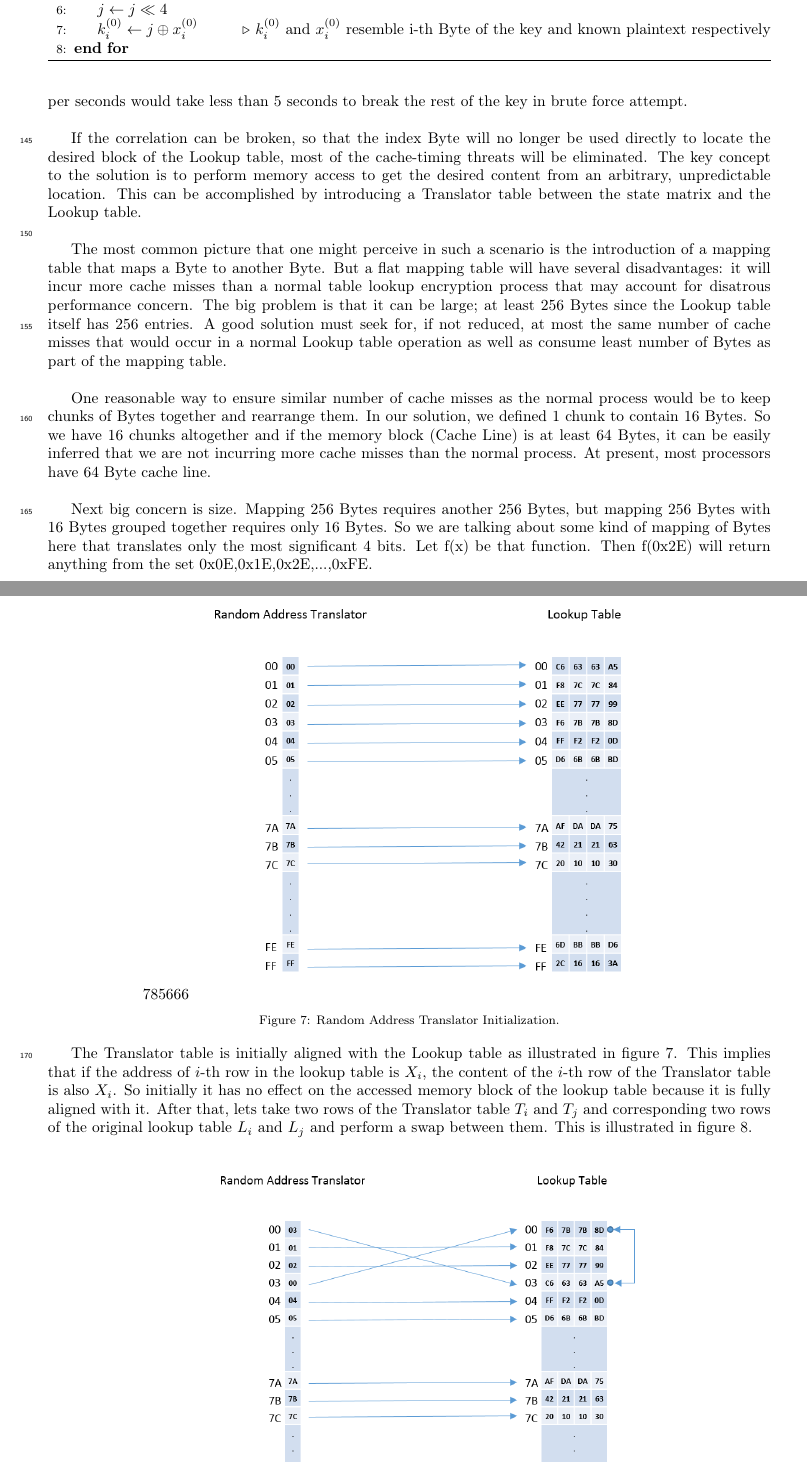
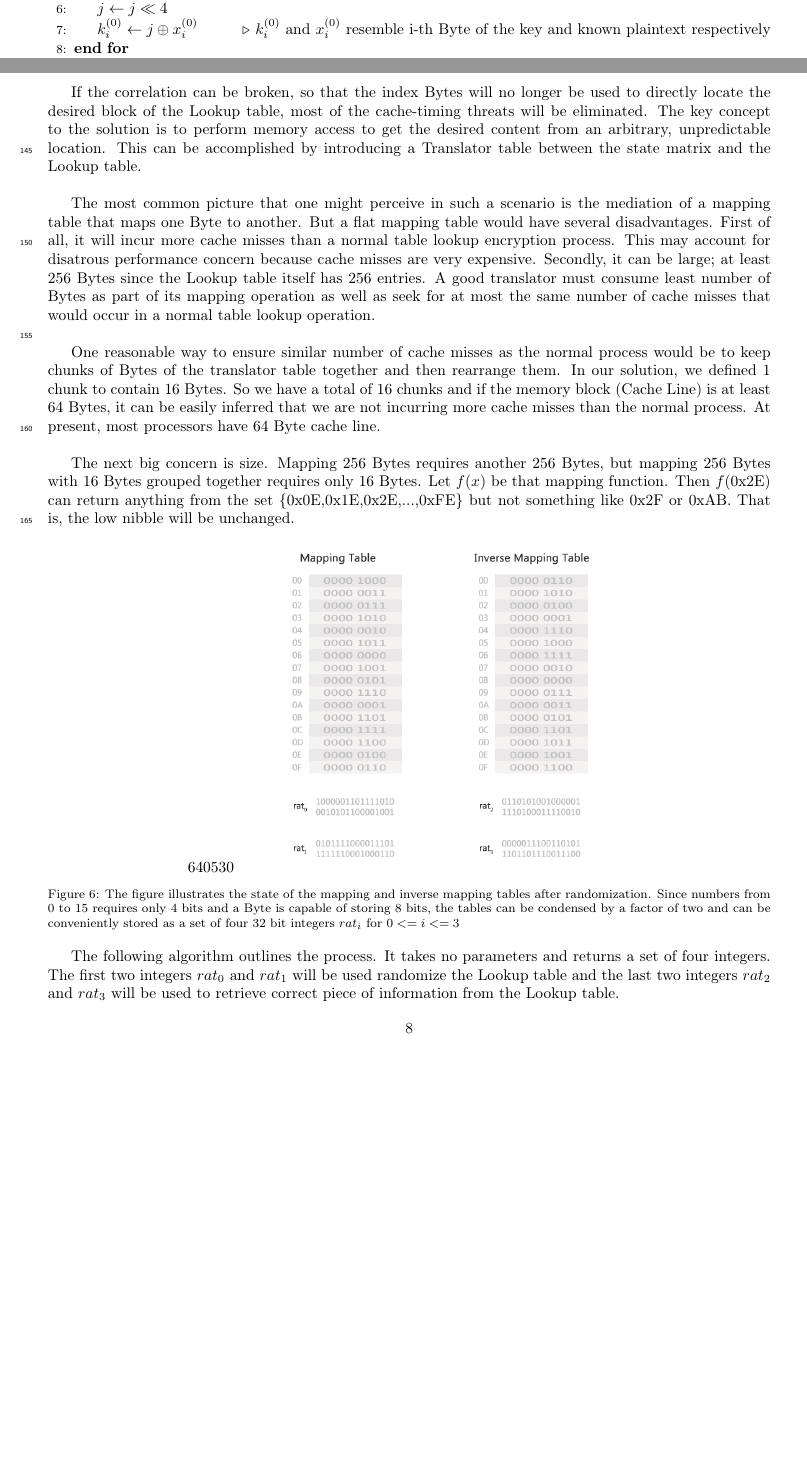
Before and after one commit to refazul-refat/latex, a LaTeX paper (elsarticle-template.tex, which reads rat.tex): two parts of pages 8 and 9 of 17 before the commit and two parts of pages 7 and 8 of 16 after it, joined at a grey line, cut so that both start at the same text, the shorter picture padded with empty space. Compiled offline with pdfLaTeX.

Commit message:
19Dec2014

```diff
--- a/rat.tex
+++ b/rat.tex
@@ -1,19 +1,18 @@
 \section{Proposed Random Address Translator (RAT)}
 
-From the analysis in the previous sections, it is prominent that the existence of linear correlation between index Bytes of the state matrix and the location of corresponding accessed block in memory is the primary reason of vulnerability of AES in the first round. Given size of memory block (64 Bytes in most of the cases), any information about the memory access during the encryption process would directly reveal high nibble of the index Bytes. Thus if the size of the key is 128 Bit, pre-knowledge of the high nibbles of the index Bytes would reduce the brute force complexity to $2^{64}$. A machine that can perform 1 quadrillion operations per seconds would take less than 5 seconds to break the rest of the key in brute force attempt.\\
+From the analysis in the previous sections, it is prominent that the existence of linear correlation between index Bytes of the state matrix and the location of corresponding accessed block in memory is the primary reason of vulnerability of AES in the first round. Given size of memory block (64 Bytes in most of the cases), any information about the memory access during the encryption process would directly reveal high nibble of the index Bytes. Thus if the size of the key is 128 Bit, pre-knowledge of the high nibbles of the index Bytes would reduce the brute force complexity to $2^{64}$.\\
 
-If the correlation can be broken, so that the index Byte will no longer be used directly to locate the desired block of the Lookup table, most of the cache-timing threats will be eliminated. The key concept to the solution is to perform memory access to get the desired content from an arbitrary, unpredictable location. This can be accomplished by introducing a Translator table between the state matrix and the Lookup table.\\
+If the correlation can be broken, so that the index Bytes will no longer be used to directly locate the desired block of the Lookup table, most of the cache-timing threats will be eliminated. The key concept to the solution is to perform memory access to get the desired content from an arbitrary, unpredictable location. This can be accomplished by introducing a Translator table between the state matrix and the Lookup table.\\
 
-The most common picture that one might perceive in such a scenario is the introduction of a mapping table that maps a Byte to another Byte. But a flat mapping table will have several disadvantages: it will incur more cache misses than a normal table lookup encryption process that may account for disatrous performance concern. The big problem is that it can be large; at least 256 Bytes since the Lookup table itself has 256 entries. A good solution must seek for, if not reduced, at most the same number of cache misses that would occur in a normal Lookup table operation as well as consume least number of Bytes as part of the mapping table.\\
+The most common picture that one might perceive in such a scenario is the mediation of a mapping table that maps one Byte to another. But a flat mapping table would have several disadvantages. First of all, it will incur more cache misses than a normal table lookup encryption process. This may account for disatrous performance concern because cache misses are very expensive. Secondly, it can be large; at least 256 Bytes since the Lookup table itself has 256 entries. A good translator must consume least number of Bytes as part of its mapping operation as well as seek for at most the same number of cache misses that would occur in a normal table lookup operation.\\
 
-One reasonable way to ensure similar number of cache misses as the normal process would be to keep chunks of Bytes together and rearrange them. In our solution, we defined 1 chunk to contain 16 Bytes. So we have 16 chunks altogether and if the memory block (Cache Line) is at least 64 Bytes, it can be easily inferred that we are not incurring more cache misses than the normal process. At present, most processors have 64 Byte cache line.\\
+One reasonable way to ensure similar number of cache misses as the normal process would be to keep chunks of Bytes of the translator table together and then rearrange them. In our solution, we defined 1 chunk to contain 16 Bytes. So we have a total of 16 chunks and if the memory block (Cache Line) is at least 64 Bytes, it can be easily inferred that we are not incurring more cache misses than the normal process. At present, most processors have 64 Byte cache line.\\
 
-Next big concern is size. Mapping 256 Bytes requires another 256 Bytes, but mapping 256 Bytes with 16 Bytes grouped together requires only 16 Bytes. So we are talking about some kind of mapping of Bytes here that translates only the most significant 4 bits. Let f(x) be that function. Then f(0x2E) will return anything from the set {0x0E,0x1E,0x2E,...,0xFE}.
+The next big concern is size. Mapping 256 Bytes requires another 256 Bytes, but mapping 256 Bytes with 16 Bytes grouped together requires only 16 Bytes. Let $f(x)$ be that mapping function. Then $f($0x2E$)$ can return anything from the set \{0x0E,0x1E,0x2E,...,0xFE\} but not something like 0x2F or 0xAB. That is, the low nibble will be unchanged.
 
 \begin{center}
-\includegraphics[scale=0.4,natwidth=785,natheight=666]{Figures/rat-init(new).png}
-\captionof{figure}{Random Address Translator Initialization.}
-\label{fig: Random Address Translator Initialization.}
+\includegraphics[scale=0.4,natwidth=640,natheight=530]{psd/after.png}
+\captionof{figure}{The figure illustrates the state of the mapping and inverse mapping tables after randomization. Since numbers from 0 to 15 requires only 4 bits and a Byte is capable of storing 8 bits, the tables can be condensed by a factor of two and can be conveniently stored as a set of four 32 bit integers $rat_i$ for $0<=i<=3$}
 \end{center}
 
-The Translator table is initially aligned with the Lookup table as illustrated in figure 7. This implies that if the address of $i$-th row in the lookup table is $X_i$, the content of the $i$-th row of the Translator table is also $X_i$. So initially it has no effect on the accessed memory block of the lookup table because it is fully aligned with it. After that, lets take two rows of the Translator table $T_i$ and $T_j$ and corresponding two rows of the original lookup table $L_i$ and $L_j$ and perform a swap between them. This is illustrated in figure 8.
+The following algorithm outlines the process. It takes no parameters and returns a set of four integers. The first two integers $rat_0$ and $rat_1$ will be used randomize the Lookup table and the last two integers $rat_2$ and $rat_3$ will be used to retrieve correct piece of information from the Lookup table.
```
Also changed, not shown: mybibfile.bib (+0 -1 lines), preliminaries.tex (+1 -19 lines), Figures/aes-1-1.png (added), elsarticle-template.pdf, rat.tex (22 more changed lines).
